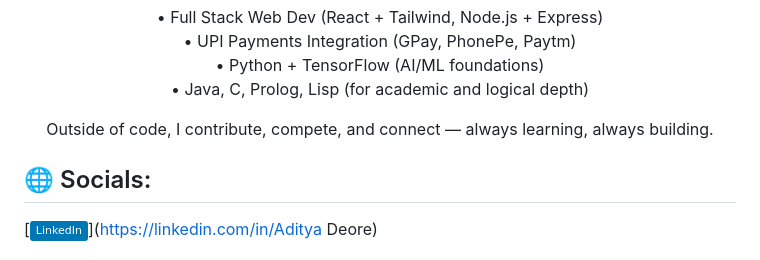
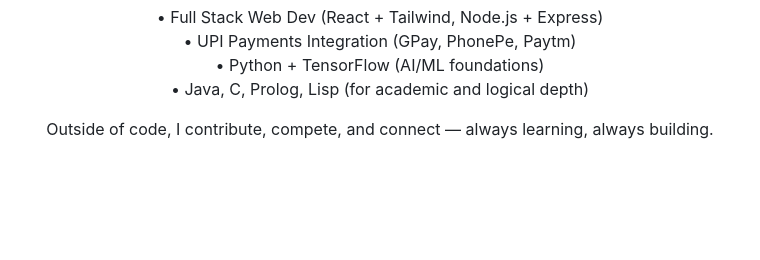
Before and after one commit to AdityaxDeore/Aditya-Deore, a Markdown page: README.md, the part around the change printed below. Rendered like a GitHub page; badges without logos; blank space fills up the shorter version.

```diff
--- a/README.md
+++ b/README.md
@@ -27,6 +27,4 @@
 
 
 
-## 🌐 Socials:
-[![LinkedIn](https://img.shields.io/badge/LinkedIn-%230077B5.svg?logo=linkedin&logoColor=white)]([https://linkedin.com/in/Aditya Deore](https://www.linkedin.com/in/aditya-deore-3a725a263/))
 
```
Also changed, not shown: other parts of README.md (+57 -13 lines).
